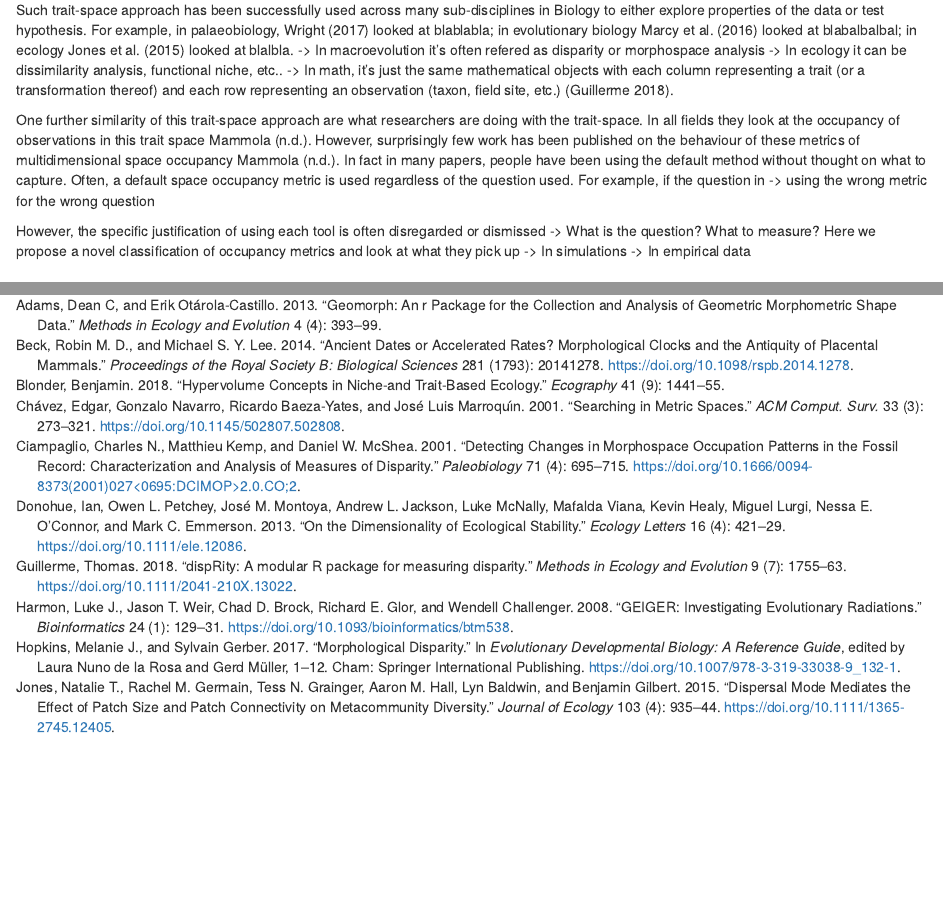
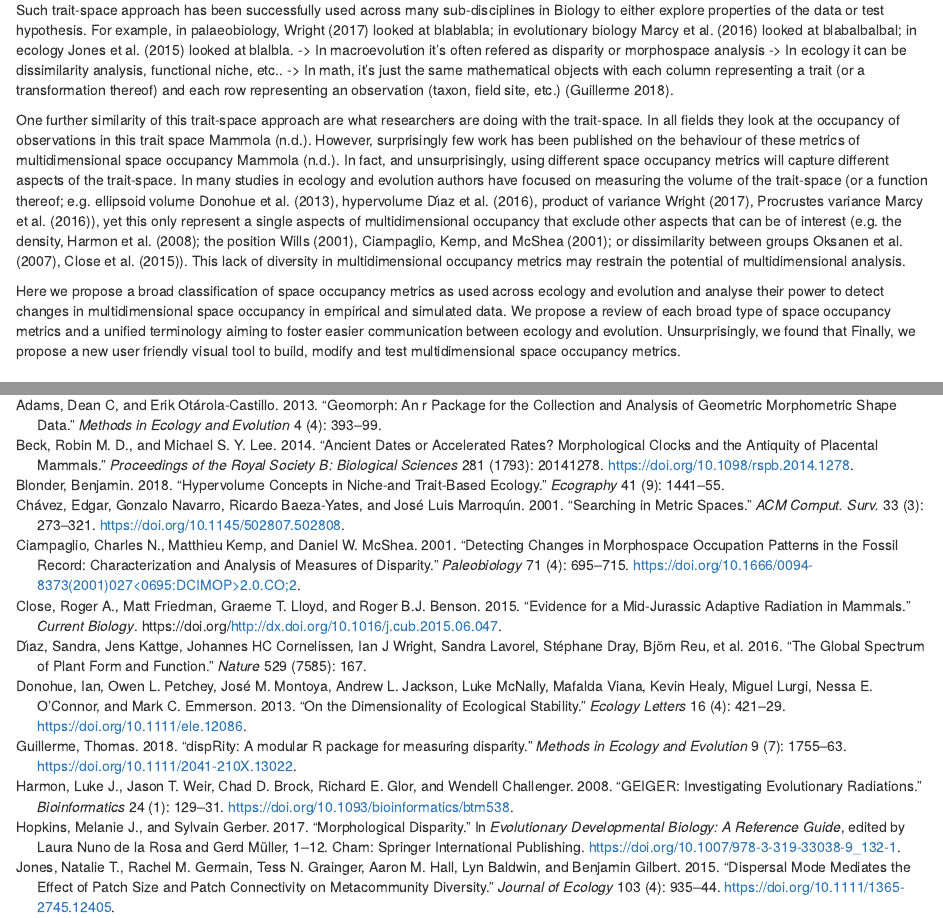
Before and after one commit to TGuillerme/moms, an R Markdown document (inst/shiftingspace.Rmd): the page in a window 1100 px wide, from 800 px down, and a second part further down, joined at a grey line. Rendered offline with R 4.5, knitr and Pandoc, with nearby package versions; some code elsewhere in the file could not run offline.

Commit message:
Updated intro

```diff
--- a/inst/references.bib
+++ b/inst/references.bib
@@ -293,6 +293,16 @@ doi = {10.1666/0094-8373(2001)027<0695:DCIMOP>2.0.CO;2},
   year={2007}
 }
 
+@article{close2015,
+title = "{E}vidence for a Mid-{J}urassic Adaptive Radiation in Mammals ",
+journal = "Current Biology ",
+year = "2015",
+issn = "0960-9822",
+doi = "http://dx.doi.org/10.1016/j.cub.2015.06.047",
+url = "http://www.sciencedirect.com/science/article/pii/S0960982215007411",
+author = "Roger A. Close and Matt Friedman and Graeme T. Lloyd and Roger B.J. Benson"
+}
+
 
 
 
--- a/inst/shiftingspace.Rmd
+++ b/inst/shiftingspace.Rmd
@@ -130,25 +130,19 @@ in ecology @jones2015 looked at blalbla.
 -> In ecology it can be dissimilarity analysis, functional niche, etc..
 -> In math, it's just the same mathematical objects with each column representing a trait (or a transformation thereof) and each row representing an observation (taxon, field site, etc.) [@disprity].
 
-<!-- All the fields differ, the methods remain really similar -->
 One further similarity of this trait-space approach are what researchers are doing with the trait-space.
-In all fields they look at the occupancy of observations in this trait space [e.g. using disparity metrics @wills2001, @hopkins2017, @disprity in evolution; or hypervolume approaches @blonder2018,@mammola2019 in ecology].
+In all fields they look at the occupancy of observations in this trait space [e.g. using disparity metrics @wills2001, @hopkins2017, @disprity in evolution; or hypervolume approaches @donohue2013, @blonder2018, @mammola2019 in ecology].
 However, surprisingly few work has been published on the behaviour of these metrics of multidimensional space occupancy [but see @ciampaglio2001, @mammola2019].
 <!-- This is entering the danger zone! -->
-In fact in many papers, people have been using the default method without thought on what to capture.
-Often, a default space occupancy metric is used regardless of the question used.
-For example, if the question in
--> using the wrong metric for the wrong question
+In fact, and unsurprisingly, using different space occupancy metrics will capture different aspects of the trait-space.
+In many studies in ecology and evolution authors have focused on measuring the volume of the trait-space (or a function thereof; e.g. ellipsoid volume @donohue2013, hypervolume @diaz2016, product of variance @wright2017, Procrustes variance @marcy2016), yet this only represent a single aspects of multidimensional occupancy that exclude other aspects that can be of interest (e.g. the density, @geiger2008; the position @wills2001, @ciampaglio2001; or dissimilarity between groups @oksanen2007vegan, @close2015).
+This lack of diversity in multidimensional occupancy metrics may restrain the potential of multidimensional analysis.
 
 
-
-However, the specific justification of using each tool is often disregarded or dismissed
-    -> What is the question? What to measure?
-Here we propose a novel classification of occupancy metrics and look at what they pick up
--> In simulations
--> In empirical data
-
-
+Here we propose a broad classification of space occupancy metrics as used across ecology and evolution and analyse their power to detect changes in multidimensional space occupancy in empirical and simulated data.
+We propose a review of each broad type of space occupancy metrics and a unified terminology aiming to foster easier communication between ecology and evolution.
+Unsurprisingly, we found that
+Finally, we propose a new user friendly visual tool to build, modify and test multidimensional space occupancy metrics.
 
 <!--
 * Disparity has been a key area of research in palaeontology, biology (Runnegar 1987; Foote 1991;...etc), and evology for the last 30 years.
```
Also changed, not shown: inst/references.bib (2 more changed lines), inst/shiftingspace.Rmd (10 more changed lines).
